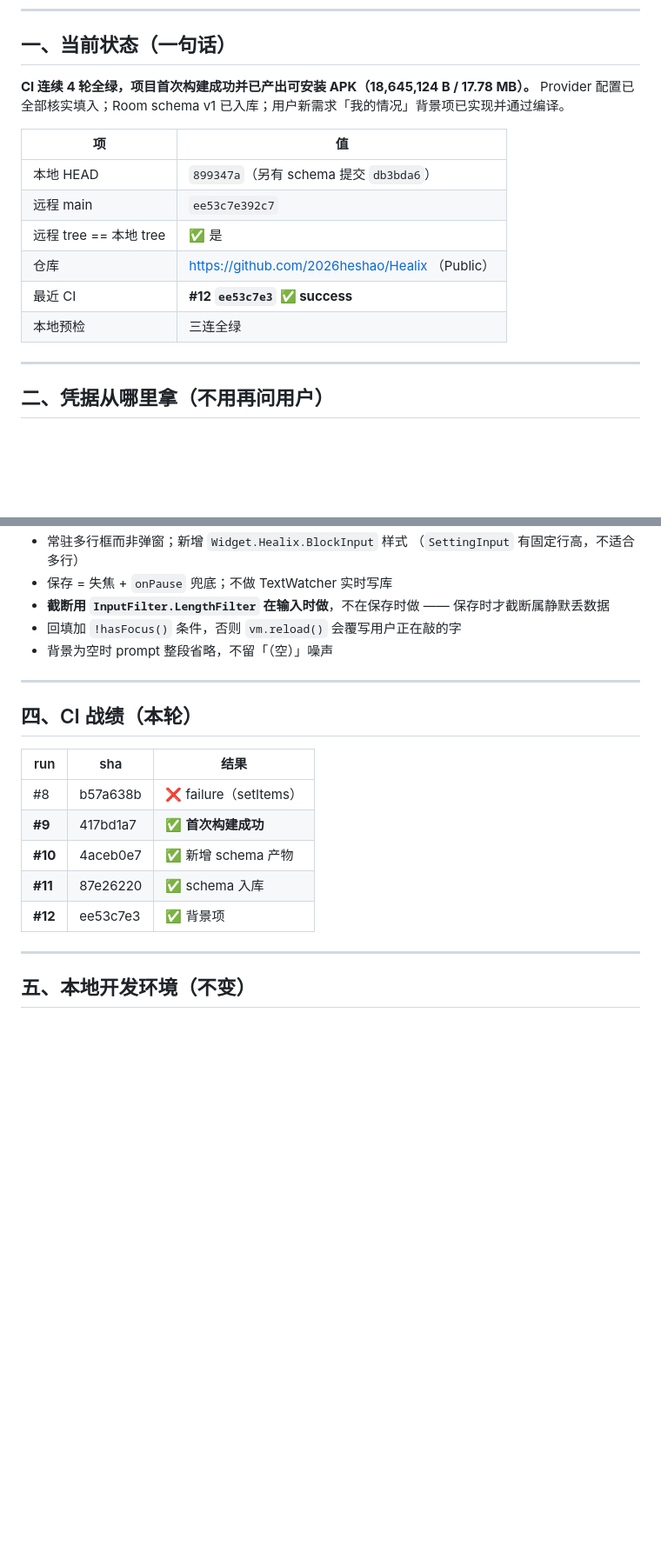
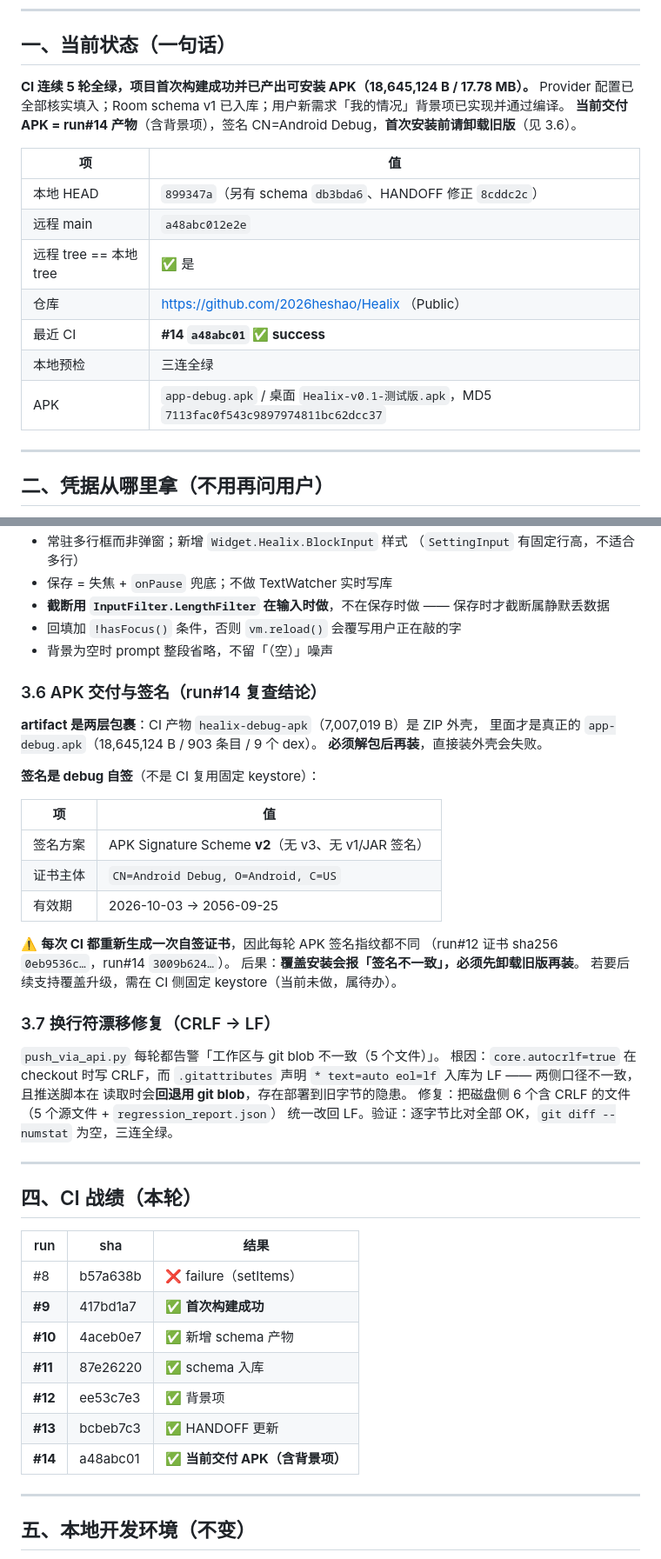
Before and after one commit to 2026heshao/Healix, a Markdown page: HANDOFF.md, 2 parts joined by grey strips. Shown at 87% size. Drawn GitHub-style; blank space fills up the shorter version.

Commit message:
docs: HANDOFF 补 run#14 事实 —— 交付 APK/签名漂移/换行符漂移
新增事实（均为本轮实测，非推测）：
- 交付 APK 改为 run#14 产物，MD5 7113fac0f543c9897974811bc62dcc37
- 3.6 APK 签名：v2 方案，CN=Android Debug，每轮证书不同 →
      覆盖安装必签名冲突，需先卸载（新增待办 6）
- 3.7 换行符漂移：core.autocrlf=true 与 .gitattributes eol=lf 口径冲突，
      已在磁盘侧统一为 LF
- 四：CI 战绩补 #13/#14
- 五：下载 APK 补记录两个坑（剥 Authorization、解包两层）
- 七：待办编号重排（新增 CI 签名未固定）
- 三：APK 尺寸修正为 18,645,124 B

```diff
--- a/HANDOFF.md
+++ b/HANDOFF.md
@@ -8,17 +8,19 @@
 
 ## 一、当前状态（一句话）
 
-**CI 连续 4 轮全绿，项目首次构建成功并已产出可安装 APK（18,645,124 B / 17.78 MB）。**
+**CI 连续 5 轮全绿，项目首次构建成功并已产出可安装 APK（18,645,124 B / 17.78 MB）。**
 Provider 配置已全部核实填入；Room schema v1 已入库；用户新需求「我的情况」背景项已实现并通过编译。
+**当前交付 APK = run#14 产物**（含背景项），签名 CN=Android Debug，**首次安装前请卸载旧版**（见 3.6）。
 
 | 项 | 值 |
 |---|---|
-| 本地 HEAD | `899347a`（另有 schema 提交 `db3bda6`） |
-| 远程 main | `ee53c7e392c7` |
+| 本地 HEAD | `899347a`（另有 schema `db3bda6`、HANDOFF 修正 `8cddc2c`） |
+| 远程 main | `a48abc012e2e` |
 | 远程 tree == 本地 tree | ✅ 是 |
 | 仓库 | https://github.com/2026heshao/Healix （Public） |
-| 最近 CI | **#12 `ee53c7e3` ✅ success** |
+| 最近 CI | **#14 `a48abc01` ✅ success** |
 | 本地预检 | 三连全绿 |
+| APK | `app-debug.apk` / 桌面 `Healix-v0.1-测试版.apk`，MD5 `7113fac0f543c9897974811bc62dcc37` |
 
 ---
 
@@ -99,6 +101,34 @@ identityHash `7410531927b5aa61859d6711508fdef9`）。
 - 回填加 `!hasFocus()` 条件，否则 `vm.reload()` 会覆写用户正在敲的字
 - 背景为空时 prompt 整段省略，不留「（空）」噪声
 
+### 3.6 APK 交付与签名（run#14 复查结论）
+
+**artifact 是两层包裹**：CI 产物 `healix-debug-apk`（7,007,019 B）是 ZIP 外壳，
+里面才是真正的 `app-debug.apk`（18,645,124 B / 903 条目 / 9 个 dex）。
+**必须解包后再装**，直接装外壳会失败。
+
+**签名是 debug 自签**（不是 CI 复用固定 keystore）：
+
+| 项 | 值 |
+|---|---|
+| 签名方案 | APK Signature Scheme **v2**（无 v3、无 v1/JAR 签名） |
+| 证书主体 | `CN=Android Debug, O=Android, C=US` |
+| 有效期 | 2026-10-03 → 2056-09-25 |
+
+⚠️ **每次 CI 都重新生成一次自签证书**，因此每轮 APK 签名指纹都不同
+（run#12 证书 sha256 `0eb9536c…`，run#14 `3009b624…`）。
+后果：**覆盖安装会报「签名不一致」，必须先卸载旧版再装**。
+若要后续支持覆盖升级，需在 CI 侧固定 keystore（当前未做，属待办）。
+
+### 3.7 换行符漂移修复（CRLF → LF）
+
+`push_via_api.py` 每轮都告警「工作区与 git blob 不一致（5 个文件）」。
+根因：`core.autocrlf=true` 在 checkout 时写 CRLF，而 `.gitattributes`
+声明 `* text=auto eol=lf` 入库为 LF —— 两侧口径不一致，且推送脚本在
+读取时会**回退用 git blob**，存在部署到旧字节的隐患。
+修复：把磁盘侧 6 个含 CRLF 的文件（5 个源文件 + `regression_report.json`）
+统一改回 LF。验证：逐字节比对全部 OK，`git diff --numstat` 为空，三连全绿。
+
 ---
 
 ## 四、CI 战绩（本轮）
@@ -110,6 +140,8 @@ identityHash `7410531927b5aa61859d6711508fdef9`）。
 | **#10** | 4aceb0e7 | ✅ 新增 schema 产物 |
 | **#11** | 87e26220 | ✅ schema 入库 |
 | **#12** | ee53c7e3 | ✅ 背景项 |
+| **#13** | bcbeb7c3 | ✅ HANDOFF 更新 |
+| **#14** | a48abc01 | ✅ **当前交付 APK（含背景项）** |
 
 ---
 
```
Also changed, not shown: other parts of HANDOFF.md (+10 -4 lines).
